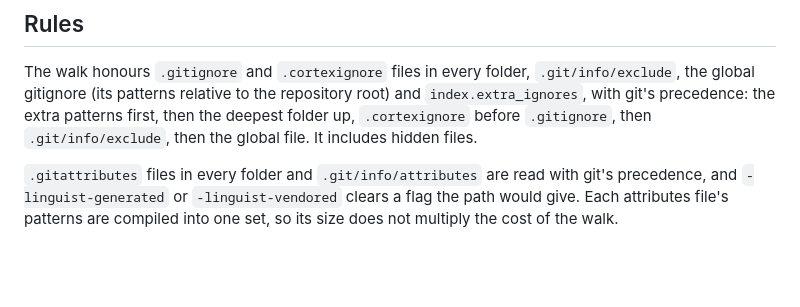
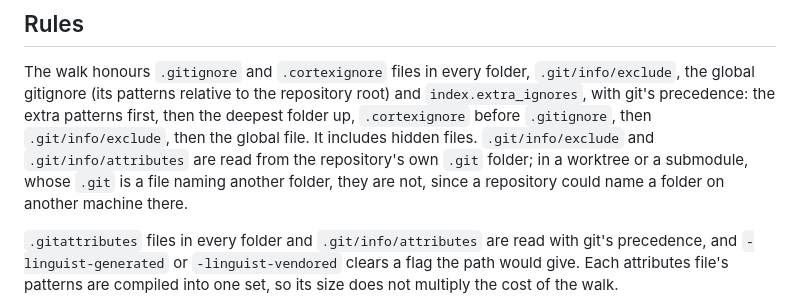
Before and after one commit to 1337Xcode/cortex, a Markdown page: crates/cortex-index/README.md, the part around the change. GitHub-like rendering; blank space fills up the shorter version.

Commit message:
docs(index): say worktrees and submodules read no .git/info rules

```diff
--- a/crates/cortex-index/README.md
+++ b/crates/cortex-index/README.md
@@ -95,6 +95,9 @@ The walk honours `.gitignore` and `.cortexignore` files in every folder, `.git/i
 global gitignore (its patterns relative to the repository root) and `index.extra_ignores`, with
 git's precedence: the extra patterns first, then the deepest folder up, `.cortexignore` before
 `.gitignore`, then `.git/info/exclude`, then the global file. It includes hidden files.
+`.git/info/exclude` and `.git/info/attributes` are read from the repository's own `.git` folder; in
+a worktree or a submodule, whose `.git` is a file naming another folder, they are not, since a
+repository could name a folder on another machine there.
 
 `.gitattributes` files in every folder and `.git/info/attributes` are read with git's precedence,
 and `-linguist-generated` or `-linguist-vendored` clears a flag the path would give. Each
```
